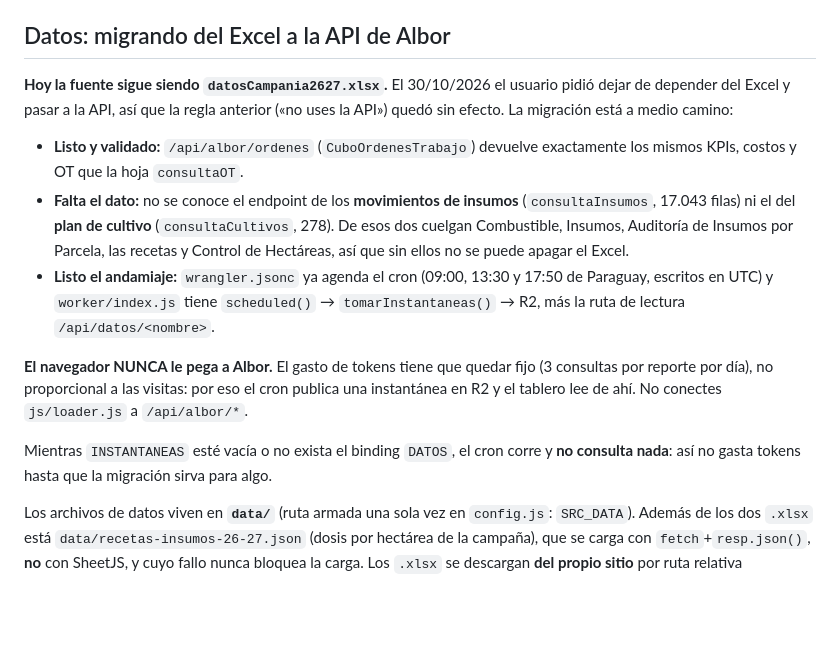
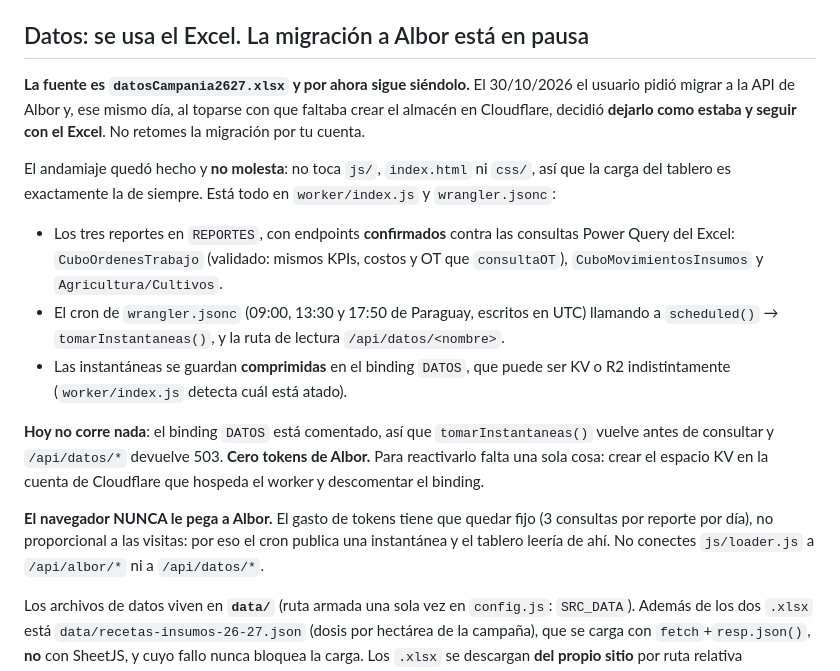
Before and after one commit to Andresleetter/analisisCostos2627, a Markdown page: CLAUDE.md, the part around the change. Drawn GitHub-style; blank space fills up the shorter version.

Commit message:
Dejar escrito que la migracion a Albor queda en pausa
El 30/10/2026 el usuario decidio no seguir con la migracion y continuar con el
Excel, al ver que para avanzar hacia falta crear un almacen en la cuenta de
Cloudflare que hospeda el worker.

CLAUDE.md decia que la migracion estaba "a medio camino" y que faltaban por
averiguar los endpoints de insumos y plan de cultivo. Las dos cosas quedaron
desactualizadas: los tres endpoints estan confirmados contra las consultas Power
Query del Excel, y lo unico que falta es el almacen.

No se revierte el andamiaje porque no hace nada: no toca js/, index.html ni css/,
el binding DATOS esta comentado y tomarInstantaneas() vuelve antes de consultar.
Cero tokens de Albor.

Co-Authored-By: Claude Opus 5 <noreply@anthropic.com>

```diff
--- a/CLAUDE.md
+++ b/CLAUDE.md
@@ -19,28 +19,30 @@ Respuestas, comentarios de código y mensajes de commit **en español**.
 - Servidor local para probar: cualquier estático sobre la carpeta (`python -m http.server`,
   `npx serve .`). El navegador bloquea `fetch()` sobre `file://`.
 
-## Datos: migrando del Excel a la API de Albor
+## Datos: se usa el Excel. La migración a Albor está en pausa
 
-**Hoy la fuente sigue siendo `datosCampania2627.xlsx`.** El 30/10/2026 el usuario pidió dejar de
-depender del Excel y pasar a la API, así que la regla anterior («no uses la API») quedó sin efecto.
-La migración está a medio camino:
+**La fuente es `datosCampania2627.xlsx` y por ahora sigue siéndolo.** El 30/10/2026 el usuario pidió
+migrar a la API de Albor y, ese mismo día, al toparse con que faltaba crear el almacén en Cloudflare,
+decidió **dejarlo como estaba y seguir con el Excel**. No retomes la migración por tu cuenta.
 
-- **Listo y validado:** `/api/albor/ordenes` (`CuboOrdenesTrabajo`) devuelve exactamente los mismos
-  KPIs, costos y OT que la hoja `consultaOT`.
-- **Falta el dato:** no se conoce el endpoint de los **movimientos de insumos** (`consultaInsumos`,
-  17.043 filas) ni el del **plan de cultivo** (`consultaCultivos`, 278). De esos dos cuelgan
-  Combustible, Insumos, Auditoría de Insumos por Parcela, las recetas y Control de Hectáreas, así
-  que sin ellos no se puede apagar el Excel.
-- **Listo el andamiaje:** `wrangler.jsonc` ya agenda el cron (09:00, 13:30 y 17:50 de Paraguay,
-  escritos en UTC) y `worker/index.js` tiene `scheduled()` → `tomarInstantaneas()` → R2, más la
-  ruta de lectura `/api/datos/<nombre>`.
+El andamiaje quedó hecho y **no molesta**: no toca `js/`, `index.html` ni `css/`, así que la carga
+del tablero es exactamente la de siempre. Está todo en `worker/index.js` y `wrangler.jsonc`:
+
+- Los tres reportes en `REPORTES`, con endpoints **confirmados** contra las consultas Power Query
+  del Excel: `CuboOrdenesTrabajo` (validado: mismos KPIs, costos y OT que `consultaOT`),
+  `CuboMovimientosInsumos` y `Agricultura/Cultivos`.
+- El cron de `wrangler.jsonc` (09:00, 13:30 y 17:50 de Paraguay, escritos en UTC) llamando a
+  `scheduled()` → `tomarInstantaneas()`, y la ruta de lectura `/api/datos/<nombre>`.
+- Las instantáneas se guardan **comprimidas** en el binding `DATOS`, que puede ser KV o R2
+  indistintamente (`worker/index.js` detecta cuál está atado).
+
+**Hoy no corre nada**: el binding `DATOS` está comentado, así que `tomarInstantaneas()` vuelve antes
+de consultar y `/api/datos/*` devuelve 503. **Cero tokens de Albor.** Para reactivarlo falta una sola
+cosa: crear el espacio KV en la cuenta de Cloudflare que hospeda el worker y descomentar el binding.
 
 **El navegador NUNCA le pega a Albor.** El gasto de tokens tiene que quedar fijo (3 consultas por
-reporte por día), no proporcional a las visitas: por eso el cron publica una instantánea en R2 y el
-tablero lee de ahí. No conectes `js/loader.js` a `/api/albor/*`.
-
-Mientras `INSTANTANEAS` esté vacía o no exista el binding `DATOS`, el cron corre y **no consulta
-nada**: así no gasta tokens hasta que la migración sirva para algo.
+reporte por día), no proporcional a las visitas: por eso el cron publica una instantánea y el tablero
+leería de ahí. No conectes `js/loader.js` a `/api/albor/*` ni a `/api/datos/*`.
 
 Los archivos de datos viven en **`data/`** (ruta armada una sola vez en `config.js`: `SRC_DATA`).
 Además de los dos `.xlsx` está `data/recetas-insumos-26-27.json` (dosis por hectárea de la campaña),
```
